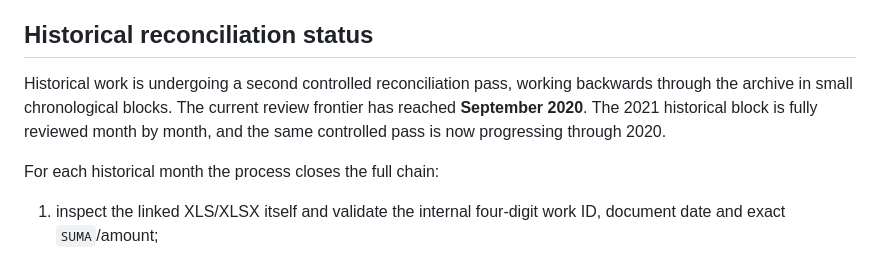
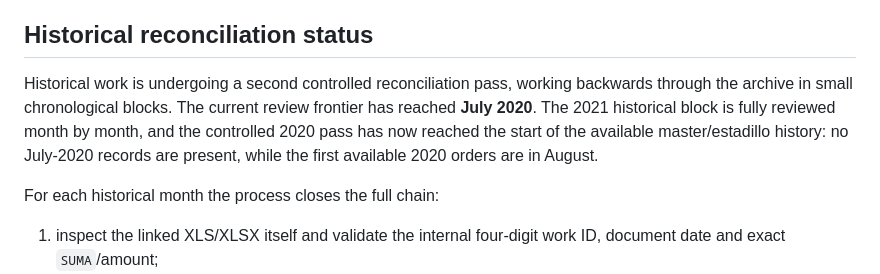
Before and after one commit to mamg97/litos-control-interno, a Markdown page: PROJECT_CONTEXT.md, the part around the change. Drawn GitHub-style.

Commit message:
Document August 2020 history boundary

```diff
--- a/PROJECT_CONTEXT.md
+++ b/PROJECT_CONTEXT.md
@@ -57,7 +57,7 @@ The website does not scrape Drive or Apps Script at runtime. M7 reads the privat
 
 ## Historical reconciliation status
 
-Historical work is undergoing a second controlled reconciliation pass, working backwards through the archive in small chronological blocks. The current review frontier has reached **September 2020**. The 2021 historical block is fully reviewed month by month, and the same controlled pass is now progressing through 2020.
+Historical work is undergoing a second controlled reconciliation pass, working backwards through the archive in small chronological blocks. The current review frontier has reached **July 2020**. The 2021 historical block is fully reviewed month by month, and the controlled 2020 pass has now reached the start of the available master/estadillo history: no July-2020 records are present, while the first available 2020 orders are in August.
 
 For each historical month the process closes the full chain:
 
```
